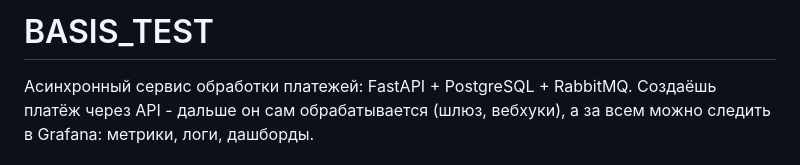
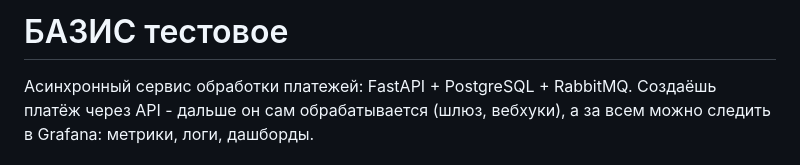
Before and after one commit to pyostr/BASIS_TEST, a Markdown page: README.md, the part around the change. Rendered like a GitHub page.

Commit message:
Переименования заголовка файла

```diff
--- a/README.md
+++ b/README.md
@@ -1,4 +1,4 @@
-# BASIS_TEST
+# БАЗИС тестовое
 
 Асинхронный сервис обработки платежей: FastAPI + PostgreSQL + RabbitMQ.
 Создаёшь платёж через API - дальше он сам обрабатывается (шлюз, вебхуки),
```
